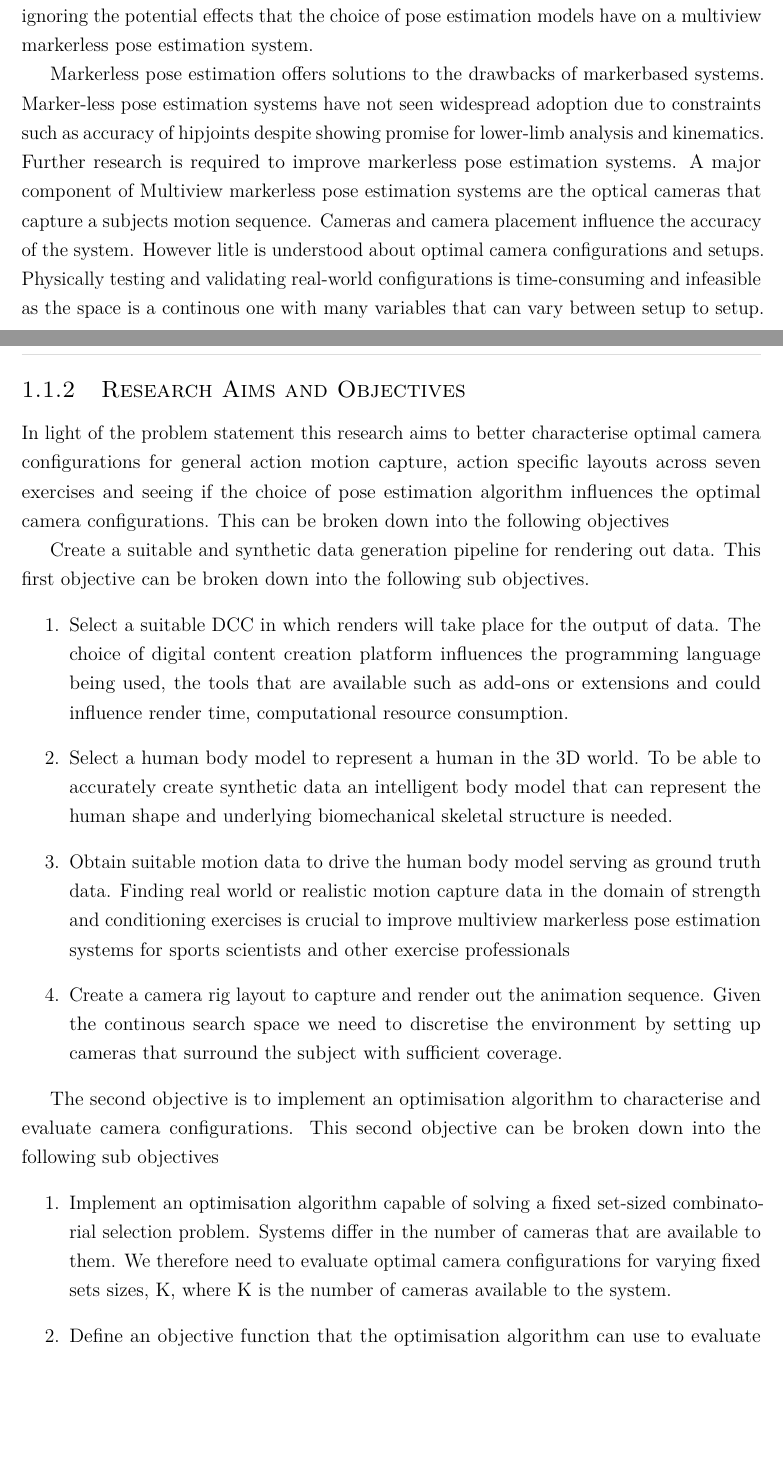
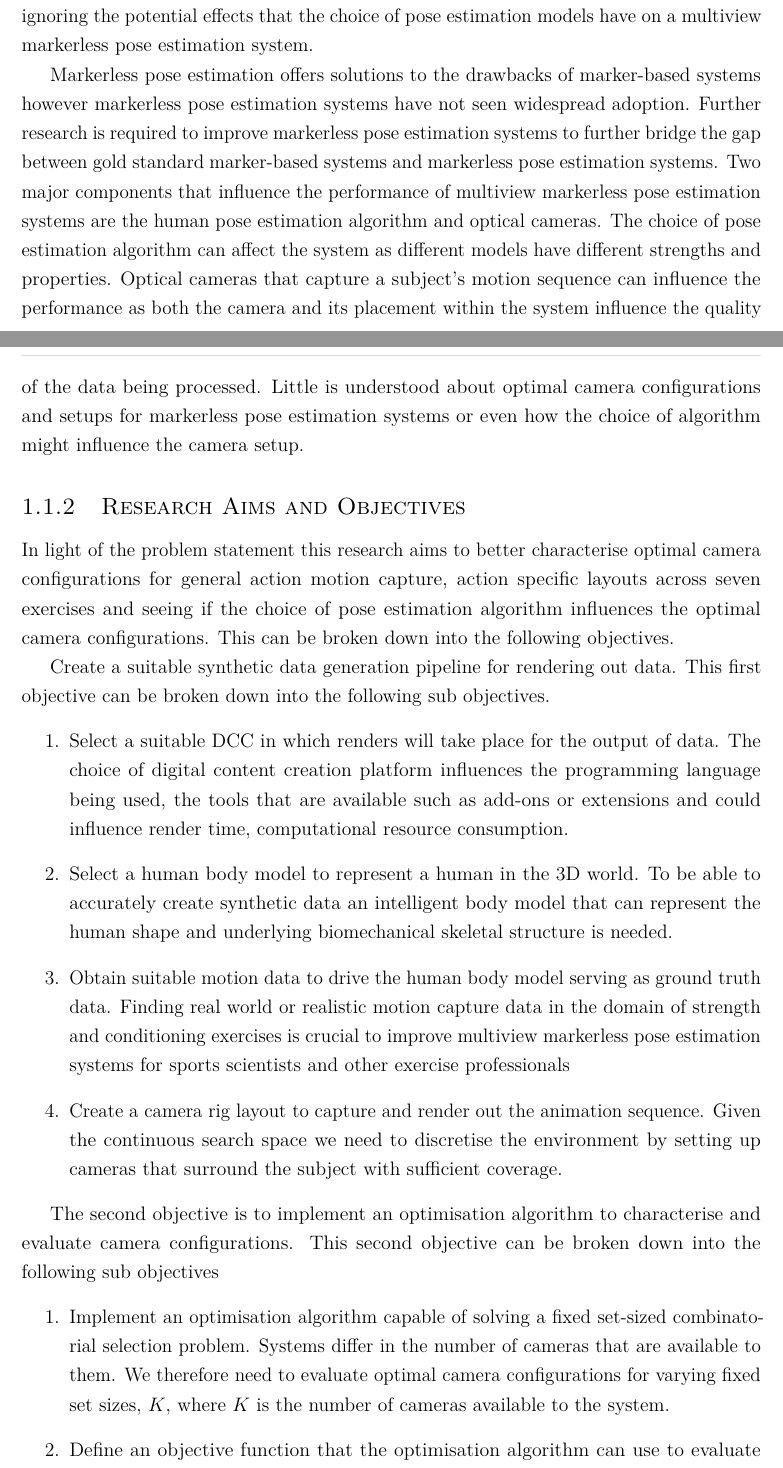
Before and after one commit to K51G1N/MEng, a LaTeX thesis (Thesis/thesis.tex, which reads Thesis/chapters/my_introduction.tex): two parts of pages 15 and 16 of 30, joined at a grey line, cut so that both start at the same text, the shorter picture padded with empty space. Compiled offline with pdfLaTeX.

Commit message:
refined: introduction problem statement and objectives

```diff
--- a/Thesis/chapters/my_introduction.tex
+++ b/Thesis/chapters/my_introduction.tex
@@ -42,59 +42,31 @@ Even though the search space is restricted the number of possible combinations r
 \subsection{Problem Statement}
 \label{sec:problemstatement}
 
-% Multi-view markerless pose estimation systems rely on multiple camera views. These camera views then employ a human pose estimation algorithm to reconstruct the human pose.
-% It is clear that cameras influence the performance of markerless pose estimation systems however very little is known about how the camera configuration influences the performance.
-% While multi-view Markerless 3D Pose Estimation (MMPE) systems offer a compelling non-invasive alternative to traditional marker-based motion capture, the quality of their results is critically dependent on camera configuration. Determining the ideal configuration in the real world is impractical; as the search space is continuous and real-world testing requires time-consuming recalibration for every combinatorial variation. Without finding out optimal camera configurations multi-view markerless pose estimation systems remain sensitive to environmental factors and are prone to suboptimal configuration. This compromises system accuracy, rendering the results less reliable than required for widespread adoption or applications where accuracy is crucial.
+Present literature on evaluating camera placement and geometry is limited to real world setups, marker-based systems or only considering a single pose estimation algorithm. This severely limits the exploration and evaluation of optimal camera configurations whilst ignoring the potential effects that the choice of pose estimation models have on a multiview markerless pose estimation system.
 
-% Markerless pose estimation systems offer a number of benefits when comapred to maarker-based pose estimation systems. Multi-view markerless pose estimation systems rely on multi-camera configurations. Cameras influence the performance of markerless pose estimation systems but little is understood about the characterisation of these layouts.. hwoever little is known about camera configuration influences the performance of the system. The space in which to setup cameras is continous. It is infeasible to physically setup, calibrate and test every configuration. This motivates a simulation-based approach that allows for more configurations to be tested. Despite the simulation environment the search space is still a continous space and requires discretisation to make it feasible to search. The problem then becomes a combinatorial subset selection problem that seeks to find the best subset. With the growth of synthetic datasets this research seeks to use computer generator data as the test data on which camera configurations will be evaluated. This allows for repeatability of experiments and mimising the variables that can change. This research motivated to better understand camera configurations to efficiently evaluate and explroe the search space and efficient optimsation based approach is required.
-
-Present literature on evaluating camera placement and geometry is limited to real world setups, markerbased systems or only considering a single pose estimation algorithm. This severly limits the exploration and evaluation of optimal camera configurations whilst ignoring the potential effects that the choice of pose estimation models have on a multiview markerless pose estimation system.
-
-Markerless pose estimation offers solutions to the drawbacks of markerbased systems. Marker-less pose estimation systems have not seen widespread adoption due to constraints such as accuracy of hipjoints despite showing promise for lower-limb analysis and kinematics. Further research is required to improve markerless pose estimation systems. A major component of Multiview markerless pose estimation systems are the optical cameras that capture a subjects motion sequence. Cameras and camera placement influence the accuracy of the system. However litle is understood about optimal camera configurations and setups. Physically testing and validating real-world configurations is time-consuming and infeasible as the space is a continous one with many variables that can vary between setup to setup.
+Markerless pose estimation offers solutions to the drawbacks of marker-based systems however markerless pose estimation systems have not seen widespread adoption. Further research is required to improve markerless pose estimation systems to further bridge the gap between gold standard marker-based systems and markerless pose estimation systems. Two major components that influence the performance of multiview markerless pose estimation systems are the human pose estimation algorithm and optical cameras. The choice of pose estimation algorithm can affect the system as different models have different strengths and properties. Optical cameras that capture a subject's motion sequence can influence the performance as both the camera and its placement within the system influence the quality of the data being processed. Little is understood about optimal camera configurations and setups for markerless pose estimation systems or even how the choice of algorithm might influence the camera setup.
 \subsection{Research Aims and Objectives}
 \label{sec:researchaimsandobjectives}
 
-In light of the problem statement this research aims to better characterise optimal camera configurations for general action motion capture, action specific layouts across seven exercises and seeing if the choice of pose estimation algorithm influences the optimal camera configurations. This can be broken down into the following objectives
+In light of the problem statement this research aims to better characterise optimal camera configurations for general action motion capture, action specific layouts across seven exercises and seeing if the choice of pose estimation algorithm influences the optimal camera configurations. This can be broken down into the following objectives.
 
-% This research seeks to improve markerless pose estimation systems by better characteriaing optimal camera placement for markerless pose estimation systems and evaluating how different human pose estimation algorithm influence camera configuration these systems.
-
-% To improve markeless pose estimation the influence of camera configuration and choice of human pose estimation algorithm needs to be better understood. This research therefore has the following two main objectives
-
-% The first objective is to create a suitable and synthetic data generation pipeline for rendering out data and the second main objective is to compare various pose estimation models on the test environment.
-
-% 1. Due to the physical limitations of testing multiple real world cameras a simulation based approach is required to overcome the challenges of camera calibration and test setup. Due to the continous search space and the computational complexity of exploring a continuous space it needs to be suitably discretised by rendering out N different camera views as to appropriately represent the search space effectively making this a combinatorial subset selection problem. A synthetic data rendering pipeline needs to be set up so that data can be generated and evaluated. This forms the test environment from which camera configurations can be evaluated. A synthetic human model and motion data for the model need to be chosen to best represent real world motion capture data forming the ground truth to which inference can be compared against. Pose estimation algorithms need to be chosen and perform inference on the rendered images. The discretised solution space needs to be appropriately explored by means of an optimisation algorithm as the computational complexity would explode for brute force methods. This involves the implementation of an appropriate algorithm preferably one that has the capability of evaluating fixed set sizes as this represents a subset set of cameras from a global set of rendered camera views. Optimisation algorithms depend on a measure of fitness determined by an objective function therefore an objective function will need to be defined and constrained appropriately.
-
-% The second objective can be broken down into the following sub-objectives:
-% Multiple pose estimation algorithms can perform inference on the synthetic data and stored for evaluation by the optimisation algorithm's objective function.
-% By running the same optimisation algorithm distinctly for different pose estimation algorithm inference inputs it allows different models to be compared by their measure of fitness in exploring the space and if one model outperforms another.
-
-Create a suitable and synthetic data generation pipeline for rendering out data.
+Create a suitable synthetic data generation pipeline for rendering out data.
 This first objective can be broken down into the following sub objectives.
 \begin{enumerate}
     \item Select a suitable DCC in which renders will take place for the output of data. The choice of digital content creation platform influences the programming language being used, the tools that are available such as add-ons or extensions and could influence render time, computational resource consumption.
     \item Select a human body model to represent a human in the 3D world. To be able to accurately create synthetic data an intelligent body model that can represent the human shape and underlying biomechanical skeletal structure is needed.
     \item Obtain suitable motion data to drive the human body model serving as ground truth data. Finding real world or realistic motion capture data in the domain of strength and conditioning exercises is crucial to improve multiview markerless pose estimation systems for sports scientists and other exercise professionals
-    \item Create a camera rig layout to capture and render out the animation sequence. Given the continous search space we need to discretise the environment by setting up cameras that surround the subject with sufficient coverage.
+    \item Create a camera rig layout to capture and render out the animation sequence. Given the continuous search space we need to discretise the environment by setting up cameras that surround the subject with sufficient coverage.
 \end{enumerate}
 
 The second objective is to implement an optimisation algorithm to characterise and evaluate camera configurations. This second objective can be broken down into the following sub objectives
 \begin{enumerate}
-    \item Implement an optimisation algorithm capable of solving a fixed set-sized combinatorial selection problem. Systems differ in the number of cameras that are available to them. We therefore need to evaluate optimal camera configurations for varying fixed sets sizes, K, where K is the number of cameras available to the system.
+    \item Implement an optimisation algorithm capable of solving a fixed set-sized combinatorial selection problem. Systems differ in the number of cameras that are available to them. We therefore need to evaluate optimal camera configurations for varying fixed set sizes, $K$, where $K$ is the number of cameras available to the system.
     \item Define an objective function that the optimisation algorithm can use to evaluate a camera configurations using metrics such as the Mean Per Joint Position Error (MPJPE) along with triangulability and visibility metrics. This is the most important aspect of the optimisation loop as it needs to be well defined to both reward and penalise the algorithm ensuring that it does not cheat its way to a "good result".
 \end{enumerate}
 
 The third objective is to test how choice of algorithm and contextual factors influence the choice of camera configuration. This third objective can be broken down into the following sub objectives
 \begin{enumerate}
-    \item Conduct inference on the rendered output data using different pose estimation algorithms to serve as input to the optimisation algorithm. Since the inferred keypoints are being compared to the synthetic ground truth data and used in the optimisation algorithm we can compare how the best camera configurations found by the optimisation aglorithm differ by pose estimation algorithm.
-    \item Run the optimisation algorithm on subets of the rendered data. Given that some specialists might only be interested in a particular class or exercise it would be beneficial to know how camera configurations differ when considering different exercises, as an example comparing pushups to jumping jacks.
+    \item Conduct inference on the rendered output data using different pose estimation algorithms to serve as input to the optimisation algorithm. Since the inferred keypoints are being compared to the synthetic ground truth data and used in the optimisation algorithm we can compare how the best camera configurations found by the optimisation algorithm differ by pose estimation algorithm.
+    \item Run the optimisation algorithm on subsets of the rendered data. Given that some specialists might only be interested in a particular class or exercise it would be beneficial to know how camera configurations differ when considering different exercises, as an example comparing pushups to jumping jacks.
 \end{enumerate}
-
-
-% Implement and constrain a suitable optimisation algorithm to evaluate a camera configuration.
-% To implement a suitable optimisation algorithm it needs to be one that can handle fixed set-sizes and have some formulation of an objective function to measure the fitness or suitability of a camera configuration.
-% This can particularly broken down further into
-% 1. Given this is a Combinatorial Subset selection problem finding a set-based optimisation algorithm capable of fixed set sizes is of primary importance
-% 2. Evaluate the camera configuration using the Mean Per Joint Position Error (MPJPE) metric along with triangulability and visibility metrics for a given sequence.
-
-% This research has the objectives of setting up a synthetic data environment for rendering out images for the use of evaluation.
-% A secondary objective is
```
Also changed, not shown: Thesis/chapters/my_introduction.tex (8 more changed lines).
